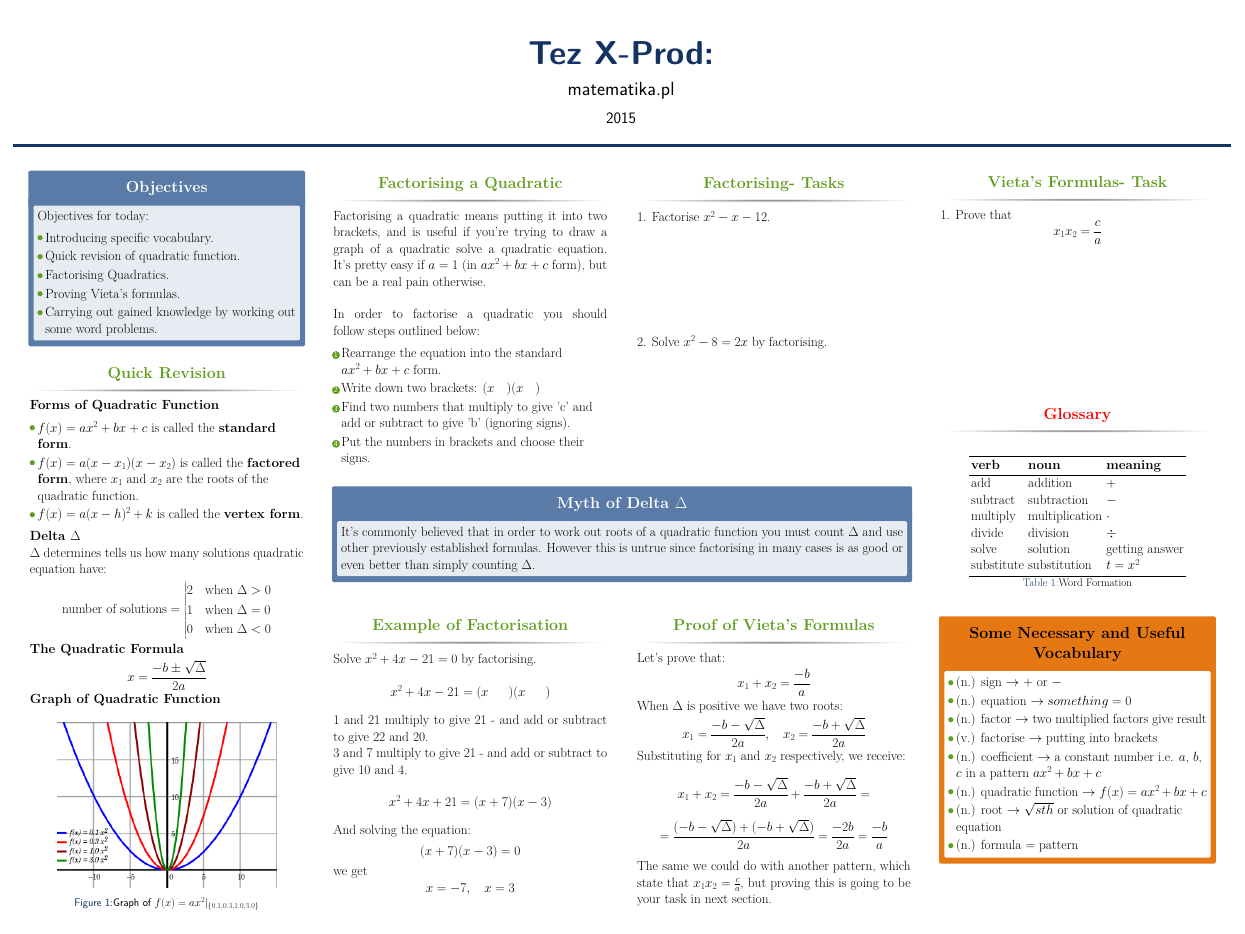
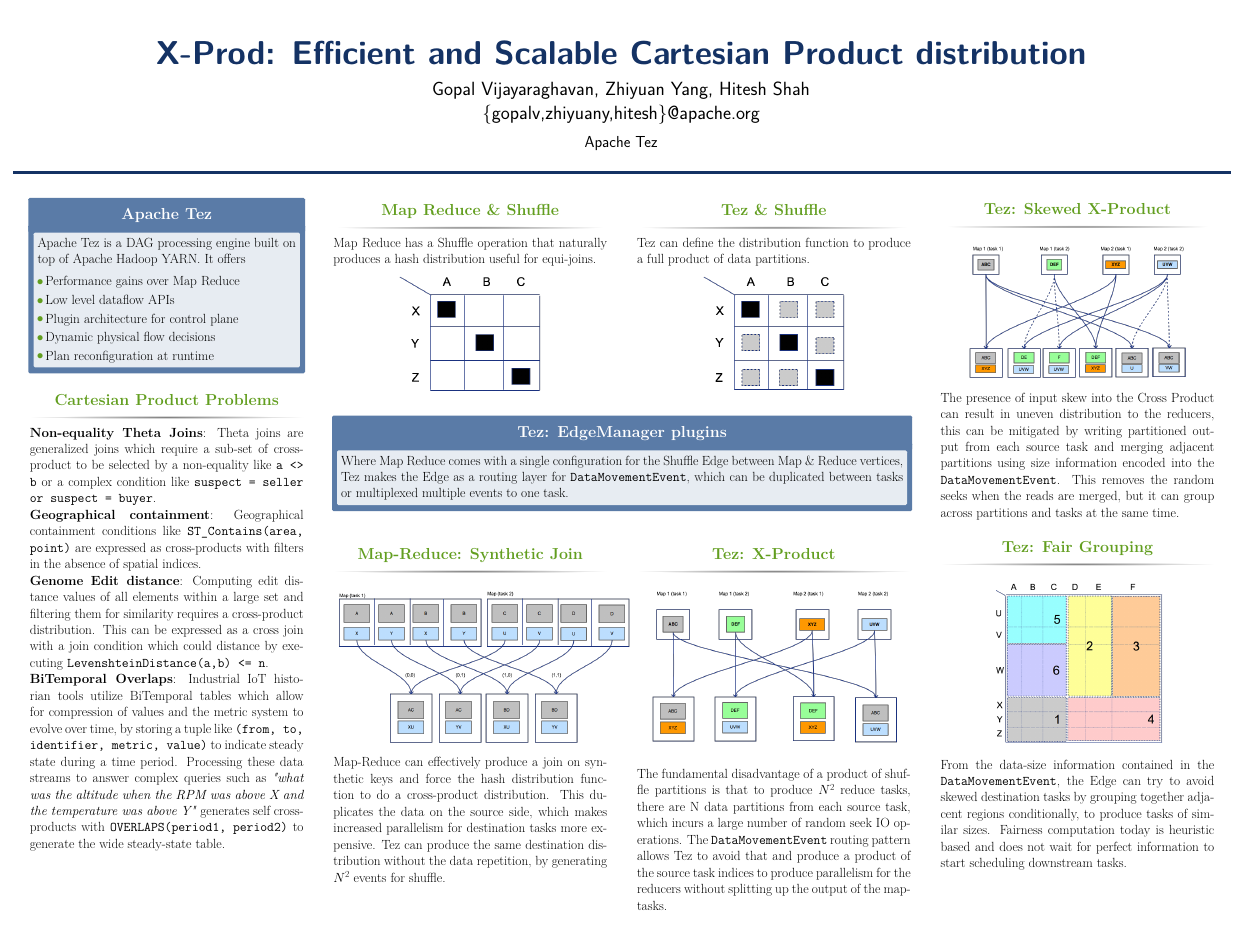
Before and after one commit to notmysock/tez-xldb-poster, a LaTeX poster (main.tex): the whole page. Compiled offline with pdfLaTeX.

Commit message:
first draft

```diff
--- a/main.tex
+++ b/main.tex
@@ -2,6 +2,7 @@
 \documentclass[final]{beamer}
 
 \usepackage[scale=1.24]{beamerposter} % Use the beamerposter package for laying out the poster
+\usepackage{ragged2e}
 
 \usetheme{confposter} % Use the confposter theme supplied with this template
 
@@ -40,11 +41,14 @@
 %	TITLE SECTION
 %----------------------------------------------------------------------------------------
 
-\title{Tez X-Prod: } % Poster title
+\title{X-Prod: Efficient and Scalable Cartesian Product distribution} % Poster title
 
-\author{matematika.pl} % Author(s)
+\author{
+Gopal Vijayaraghavan, Zhiyuan Yang, Hitesh Shah \\
+\{gopalv,zhiyuany,hitesh\}@apache.org
+} % Author(s)
 
-\institute{2015} % Institution(s)
+\institute{Apache Tez} % Institution(s)
 
 %----------------------------------------------------------------------------------------
 
@@ -68,14 +72,14 @@
 %	OBJECTIVES
 %----------------------------------------------------------------------------------------
 
-\begin{alertblock}{Objectives}
-Objectives for today:
+\begin{alertblock}{Apache Tez}
+Apache Tez is a DAG processing engine built on top of Apache Hadoop YARN. It offers
 \begin{itemize}
-\item Introducing specific vocabulary.
-\item Quick revision of quadratic function.
-\item Factorising Quadratics.
-\item Proving Vieta's formulas.
-\item Carrying out gained knowledge by working out some word problems.
+\item Performance gains over Map Reduce
+\item Low level dataflow APIs
+\item Plugin architecture for control plane
+\item Dynamic physical flow decisions
+\item Plan reconfiguration at runtime
 \end{itemize}
 
 \end{alertblock}
@@ -84,4 +88,3 @@
 %	QUICK REVISION
 %----------------------------------------------------------------------------------------
 
-\begin{block}{Quick Revision}
@@ -88,35 +101,18 @@
+a non-equality like \texttt{a <> b} or a complex condition like \texttt{suspect = seller or suspect = buyer}.
 
-\textbf{Forms of Quadratic Function}
-\begin{itemize}
-\item $f(x) = ax^2+bx+c$ is called the \textbf{standard form}.
-\item $f(x) = a(x-x_1)(x-x_2)$ is called the \textbf{factored form}, where $x_1$ and $x_2$ are the roots of the quadratic function.
-\item $f(x) = a(x-h)^2+k$ is called the \textbf{vertex form}.
-\end{itemize}
+\textbf{Geographical containment}:
+Geographical containment conditions like \texttt{ST\_Contains(area, point)} are expressed as cross-products with filters in the absence of spatial indices.
 
-\textbf{Delta $\Delta$}\\*
-$\Delta$ determines tells us how many solutions quadratic equation have:
-$$\text{number of solutions}=
-\begin{cases}
-2 &\text{when } \Delta > 0\\
-1 &\text{when } \Delta = 0\\
-0 &\text{when } \Delta < 0
-\end{cases}
-$$
+\textbf{Genome Edit distance}:
+Computing edit distance values of all elements within a large set and filtering them for similarity requires a cross-product distribution. This can
+be expressed as a cross join with a join condition which could distance by executing \texttt{LevenshteinDistance(a,b) <= n}.
 
-
-\textbf{The Quadratic Formula}
-$$x = \frac{-b\pm \sqrt{\Delta}}{2a}$$
-
-\textbf{Graph of Quadratic Function}
-
+\textbf{BiTemporal Overlaps}:
+Industrial IoT historian tools utilize BiTemporal tables which allow for compression of values and the metric system to evolve over time, by storing a
+tuple like \texttt{(from, to, identifier, metric, value)} to indicate steady state during a time period.
+Processing these data streams to answer complex queries such as \textit{"what was the altitude when the RPM was above X and the temperature was above Y"}
+generates self cross-products with \texttt{OVERLAPS(period1, period2)} to generate the wide steady-state table.
 \end{block}
-
-%------------------------------------------------
-
-\begin{figure}
-\includegraphics[width=0.8\linewidth]{1.jpg}
-\caption{Graph of $f(x)=ax^2|_{\{0.1, 0.3, 1.0, 3.0\}}$}
-\end{figure}
 
 %----------------------------------------------------------------------------------------
 
@@ -134,19 +130,13 @@
 %	MATERIALS
 %----------------------------------------------------------------------------------------
 
-\begin{block}{Factorising a Quadratic}
+\begin{block}{Map Reduce \& Shuffle}
 
-Factorising a quadratic means putting it into two brackets, and is useful if you're trying to draw a graph of a quadratic solve a quadratic equation. It's pretty easy if $a=1$ (in $ax^2+bx+c$ form), but can be a real pain otherwise.
-\newline
-\newline
-In order to factorise a quadratic you should follow steps outlined below:
+Map Reduce has a Shuffle operation that naturally produces a hash distribution useful for equi-joins.
 
-\begin{enumerate}
-\item Rearrange the equation into the standard $ax^2+bx+c$ form.
-\item Write down two brackets: $(x\ \ \ )(x\ \ \ )$
-\item Find two numbers that multiply to give 'c' and add or subtract to give 'b' (ignoring signs).
-\item Put the numbers in brackets and choose their signs.
-\end{enumerate}
+\begin{figure}
+\includegraphics{figures/mr-shuffle.png}
+\end{figure}
 
 \end{block}
 
@@ -160,13 +150,13 @@
 %	P
 %----------------------------------------------------------------------------------------
 
-\begin{block}{Factorising- Tasks}
-1. Factorise $x^2-x-12$.
-\[\]
-\[\]
-\[\]
-\[\]
-2. Solve $x^2-8=2x$ by factorising.
+\begin{block}{Tez \& Shuffle}
+
+Tez can define the distribution function to produce a full product of data partitions.
+
+\begin{figure}
+\includegraphics{figures/X-prod-1.png}
+\end{figure}
 
 \end{block}
 
@@ -180,9 +170,11 @@
 %	IMPORTANT To REMEMBER
 %----------------------------------------------------------------------------------------
 
-\begin{alertblock}{Myth of Delta $\Delta$}
+\begin{alertblock}{Tez: EdgeManager plugins}
 
-It's commonly believed that in order to work out roots of a quadratic function you must count $\Delta$ and use other previously established formulas. However this is untrue since factorising in many cases is as good or even better than simply counting $\Delta$.
+Where Map Reduce comes with a single configuration for the Shuffle Edge between Map \& Reduce vertices,
+Tez makes the Edge as a routing layer for \texttt{DataMovementEvent}, which can be duplicated
+between tasks or multiplexed multiple events to one task.
 
 \end{alertblock}
 
@@ -193,19 +185,12 @@
 \begin{column}{\onecolwid} % The first column within column 2 (column 2.1)
 
 %----------------------------------------------------------------------------------------
-%	EXAMPLE OF FACTORISATION
+% Tez Cross-product #1
 %----------------------------------------------------------------------------------------
 
-\begin{block}{Example of Factorisation}
-Solve $x^2+4x-21=0$ by factorising.
+\begin{block}{Map-Reduce: Synthetic Join}
 
-$$x^2+4x-21=(x\ \ \ \ \ )(x\ \ \ \ \ )$$
-$1$ and $21$ multiply to give $21$ - and add or subtract to give $22$ and $20$.\\*
-$3$ and $7$ multiply to give $21$ - and add or subtract to give $10$ and \textbf{$4$}.
+\begin{figure}
+\includegraphics{figures/gfcross.png}
+\end{figure}
 
-$$x^2+4x+21 = (x+7)(x-3)$$
-
-And solving the equation:
-$$(x+7)(x-3)=0$$
-we get
-$$x=-7,\ \ \ x=3$$
@@ -212,3 +200,5 @@
+Tez can produce the same destination distribution without the data repetition, by generating
+${N}^2$ events for shuffle.
 
 \end{block}
 
@@ -222,20 +212,20 @@
 %	PROOF OF VIETA'S FORMULAS
 %----------------------------------------------------------------------------------------
 
-\begin{block}{ Proof of Vieta's Formulas}
-Let's prove that:
-$$x_1 + x_2 = \frac{-b}{a}$$
-When $\Delta$ is positive we have two roots:
-$$x_1 = \frac{-b-\sqrt{\Delta}}{2a},\ \ \ x_2 = \frac{-b+\sqrt{\Delta}}{2a}$$
+\begin{block}{Tez: X-Product}
 
-Substituting for $x_1$ and $x_2$ respectively, we receive:
 
-$$x_1 + x_2 = \frac{-b-\sqrt{\Delta}}{2a} + \frac{-b+\sqrt{\Delta}}{2a} =$$
-$$ = \frac{(-b-\sqrt{\Delta}) + (-b+\sqrt{\Delta})}{2a} = \frac{-2b}{2a} = \frac{-b}{a}$$
+\begin{figure}
+\includegraphics{figures/Tez-XProd-1.png}
+\end{figure}
 
-The same we could do with another pattern, which state that $x_1 x_2 = \frac{c}{a}$, but proving this is going to be your task in next section.
+The fundamental disadvantage of a product of shuffle partitions is that to produce ${N}^2$ reduce tasks,
+there are N data partitions from each source task, which incurs a large number of random seek IO operations.
+The \texttt{DataMovementEvent} routing pattern allows Tez to avoid that and produce a product of the source
+task indices to produce parallelism for the reducers without splitting up the output of the map-tasks.
 
 \end{block}
+
 
 %----------------------------------------------------------------------------------------
 
@@ -253,66 +243,36 @@
 %	CONCLUSION
 %----------------------------------------------------------------------------------------
 
-\begin{block}{Vieta's Formulas- Task}
-1. Prove that $$x_1x_2 = \frac{c}{a}$$
-\[\]
-\[\]
-\[\]
-\[\]
-\[\]
+\begin{block}{Tez: Skewed X-Product}
+
+\begin{figure}
+\includegraphics{figures/Tez-XProd-2.png}
+\end{figure}
+
+The presence of input skew into the Cross Product can result in uneven distribution to the reducers, this can be
+mitigated by writing partitioned output from each source task and merging adjacent partitions using size information
+encoded into the \texttt{DataMovementEvent}. This removes the random seeks when the reads are merged, but it can group
+across partitions and tasks at the same time.
 
 \end{block}
-
 
 %----------------------------------------------------------------------------------------
 %	ACKNOWLEDGEMENTS
 %----------------------------------------------------------------------------------------
 
-\setbeamercolor{block title}{fg=red,bg=white} % Change the block title color
+%\setbeamercolor{block title}{fg=red,bg=white} % Change the block title color
 
-\begin{block}{Glossary}
+\begin{block}{Tez: Fair Grouping}
 
-\begin{table}
-\vspace{2ex}
-\begin{tabular}{l l l l}
-\toprule
-\textbf{verb} & \textbf{noun} & \textbf{meaning}\\
-\midrule
-add & addition & $+$ \\
-subtract & subtraction & $-$ \\
-multiply & multiplication & $\cdot$ \\
-divide & division & $\div$ \\
-solve & solution & getting answer \\
-substitute & substitution & $t=x^2$ \\
+\begin{figure}
+\includegraphics{figures/Data-Grouping.png}
+\end{figure}
 
-
-
-\bottomrule
-\end{tabular}
-\caption{Word Formation}
-\end{table}
-
-
+From the data-size information contained in the \texttt{DataMovementEvent}, the Edge can try to
+avoid skewed destination tasks by grouping together adjacent regions conditionally, to produce
+tasks of similar sizes. Fairness computation today is heuristic based and does not wait for
+perfect information to start scheduling downstream tasks.
 \end{block}
-
-\setbeamercolor{block alerted title}{fg=black,bg=norange} % Change the alert block title colors
-\setbeamercolor{block alerted body}{fg=black,bg=white} % Change the alert block body colors
-
-\begin{alertblock}{Some Necessary and Useful Vocabulary}
-
-\begin{itemize}
-\item (n.) sign $\rightarrow$ $+$ or $-$
-\item (n.) equation $\rightarrow something = 0$
-\item (n.) factor $\rightarrow$ two multiplied factors give result
-\item (v.) factorise $\rightarrow$ putting into brackets
-\item (n.) coefficient $\rightarrow$ a constant number i.e. $a$, $b$, $c$ in a pattern $ax^2+bx+c$
-\item (n.) quadratic function $\rightarrow$ $f(x) = ax^2+bx+c$
-\item (n.) root $\rightarrow$ $\sqrt{sth}$ or solution of quadratic equation
-\item (n.) formula $=$ pattern
-\end{itemize}
-
-\end{alertblock}
-
 
 %----------------------------------------------------------------------------------------
 
```
Also changed, not shown: Makefile, figures/Data-Grouping.png (added), figures/GFCross.png (added), figures/Tez-XProd-1.png, figures/Tez-XProd-2.png, figures/X-prod-1.png, figures/gfcross.png (deleted), figures/mr-shuffle.png, main.tex (13 more changed lines), 1 other file.
